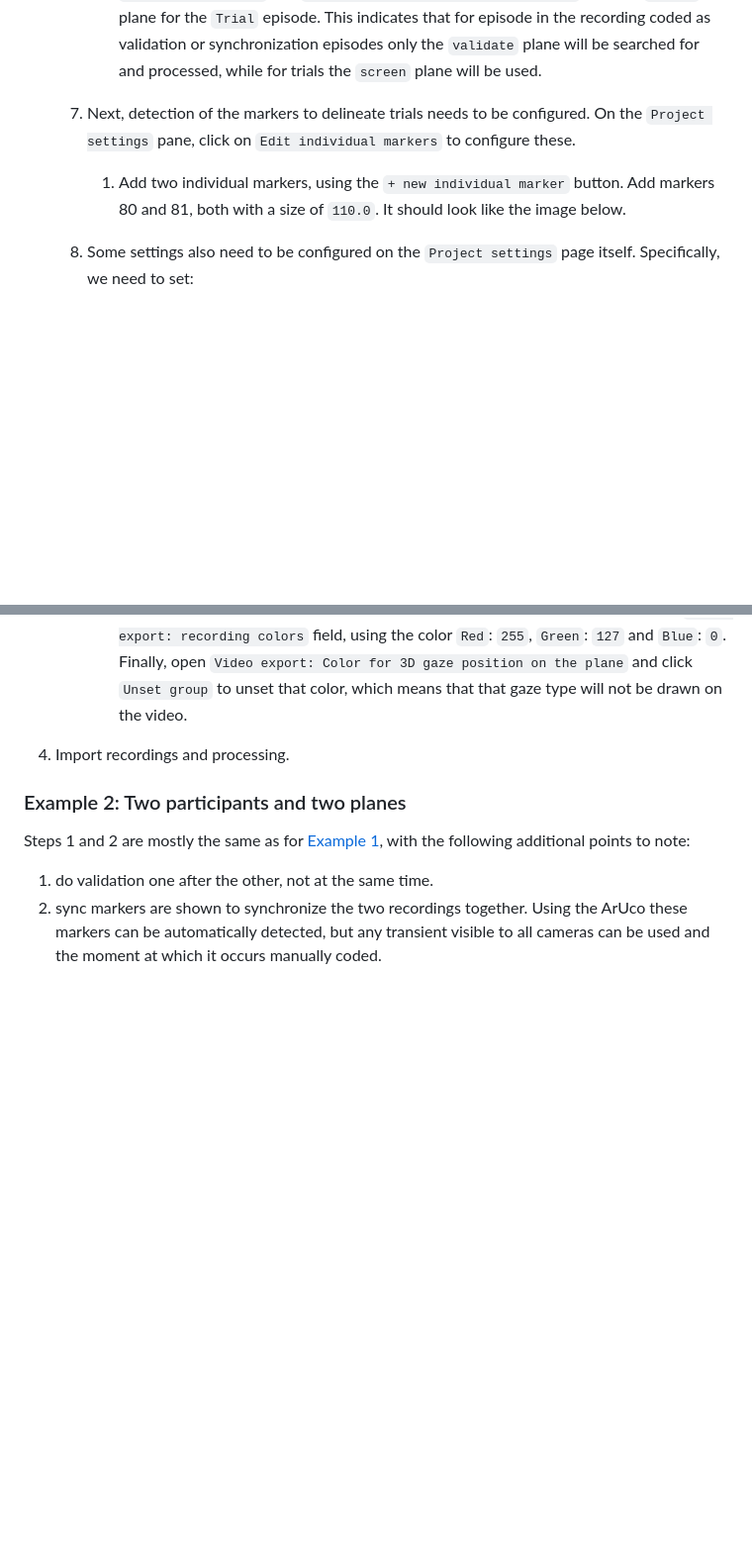
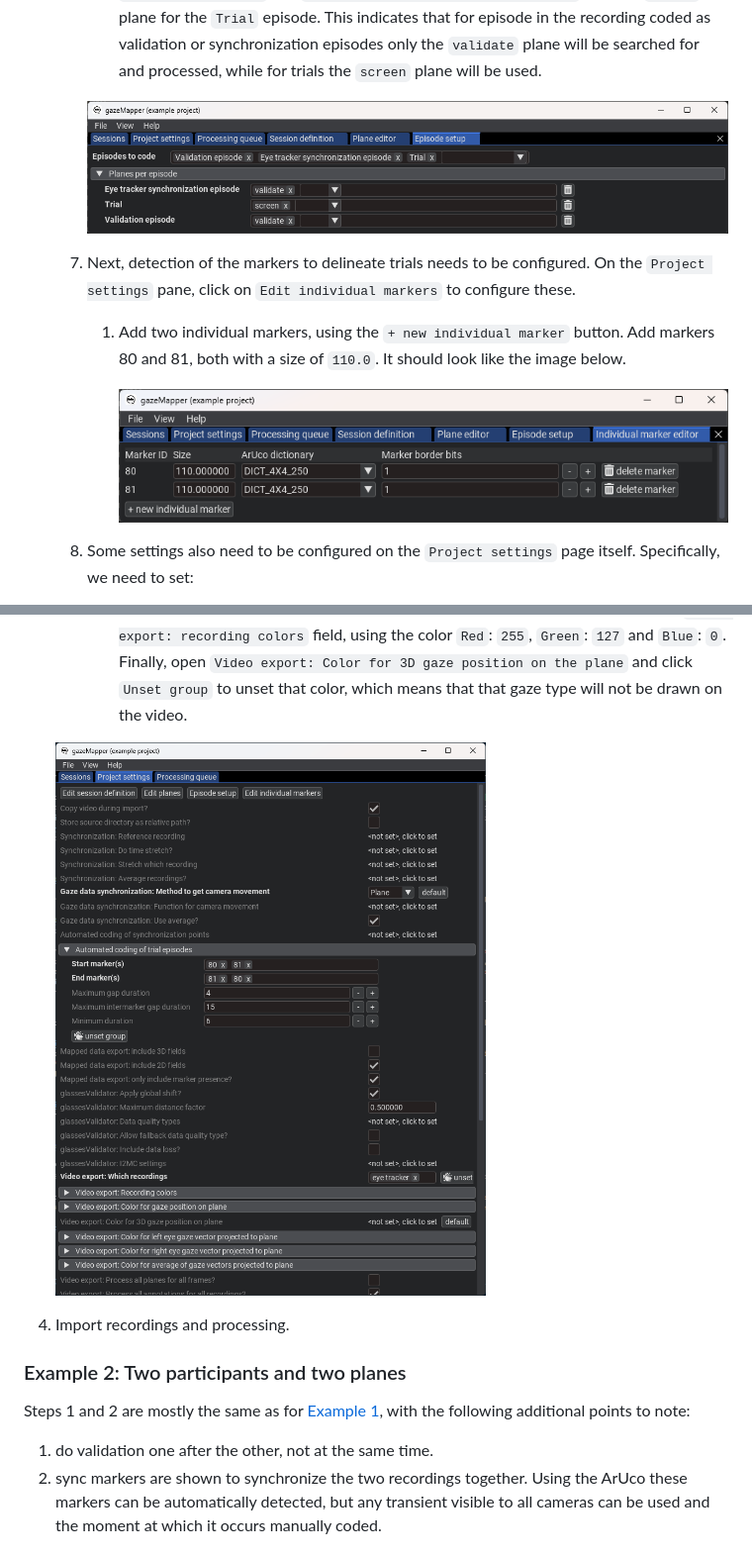
Before and after one commit to dcnieho/gazeMapper, a Markdown page: README.md, 2 parts joined by grey strips. Shown: that part at 99% size. Rendered like a GitHub page; pictures changed too: .github/images/episodes_editor_1.png (added), .github/images/indiv_marker_editor_1.png (added), .github/images/project_config_1.png (added); blank space fills up the shorter version.

```diff
--- a/README.md
+++ b/README.md
@@ -143,12 +143,18 @@ Example 1 is a minimum example, showing a short recording where a participant lo
     1. Back on the `Project settings` pane, click on `Episode setup`. Here we configure what [episodes](#coding-analysis-synchronization-and-validation-episodes) can be coded, and what plane(s) are associated with each episode.
         1. For the `Episodes to code`, add the `Validation episode`, `Eye tracker synchronization episode` and `Trial`.
         1. Under `Planes per episode`, add all three above items. Set the `validate` plane for the `Validation episode` and `Eye tracker synchronization episode`, and the `screen` plane for the `Trial` episode. This indicates that for episode in the recording coded as validation or synchronization episodes only the `validate` plane will be searched for and processed, while for trials the `screen` plane will be used.
+
+        ![Episodes editor](https://raw.githubusercontent.com/dcnieho/gazeMapper/master/.github/images/episodes_editor_1.png?raw=true)
     1. Next, detection of the markers to delineate trials needs to be configured. On the `Project settings` pane, click on `Edit individual markers` to configure these.
         1. Add two individual markers, using the `+ new individual marker` button. Add markers 80 and 81, both with a size of `110.0`. It should look like the image below.
+
+            ![Individual marker editor](https://raw.githubusercontent.com/dcnieho/gazeMapper/master/.github/images/indiv_marker_editor_1.png?raw=true)
     1. Some settings also need to be configured on the `Project settings` page itself. Specifically, we need to set:
         1. `Gaze data synchronization: Method to get camera movement` to `Plane` as we'll use the glassesValidator plane for synchronizing gaze data and the scene camera.
         1. Set up `Automated coding of trial episodes` by clicking on `click to set`. Expand the created settings. Set `Start marker(s)` to `80 81` and `End marker(s)` to `81 80`, since these are the markers used in the example in that order to denote trial starts and ends. For the rest of the settings the defaults are ok. Note that also different markers or marker sequences can be used for starts and ends.
         1. When processing the recording, we want to output a scene video with detected markers and gaze projected to the validation and screen planes. To set this up, set `Video export: which recordings` to `eye tracker`, the name of the recording we defined in the session definition. Furthermore, set up a color with which to draw gaze in the `Video export: recording colors` field, using the color `Red`: `255`, `Green`: `127` and `Blue`: `0`. Finally, open `Video export: Color for 3D gaze position on the plane` and click `Unset group` to unset that color, which means that that gaze type will not be drawn on the video.
+
+    ![Project config](https://raw.githubusercontent.com/dcnieho/gazeMapper/master/.github/images/project_config_1.png?raw=true)
 4. Import recordings and processing.
 
 ### Example 2: Two participants and two planes
```
